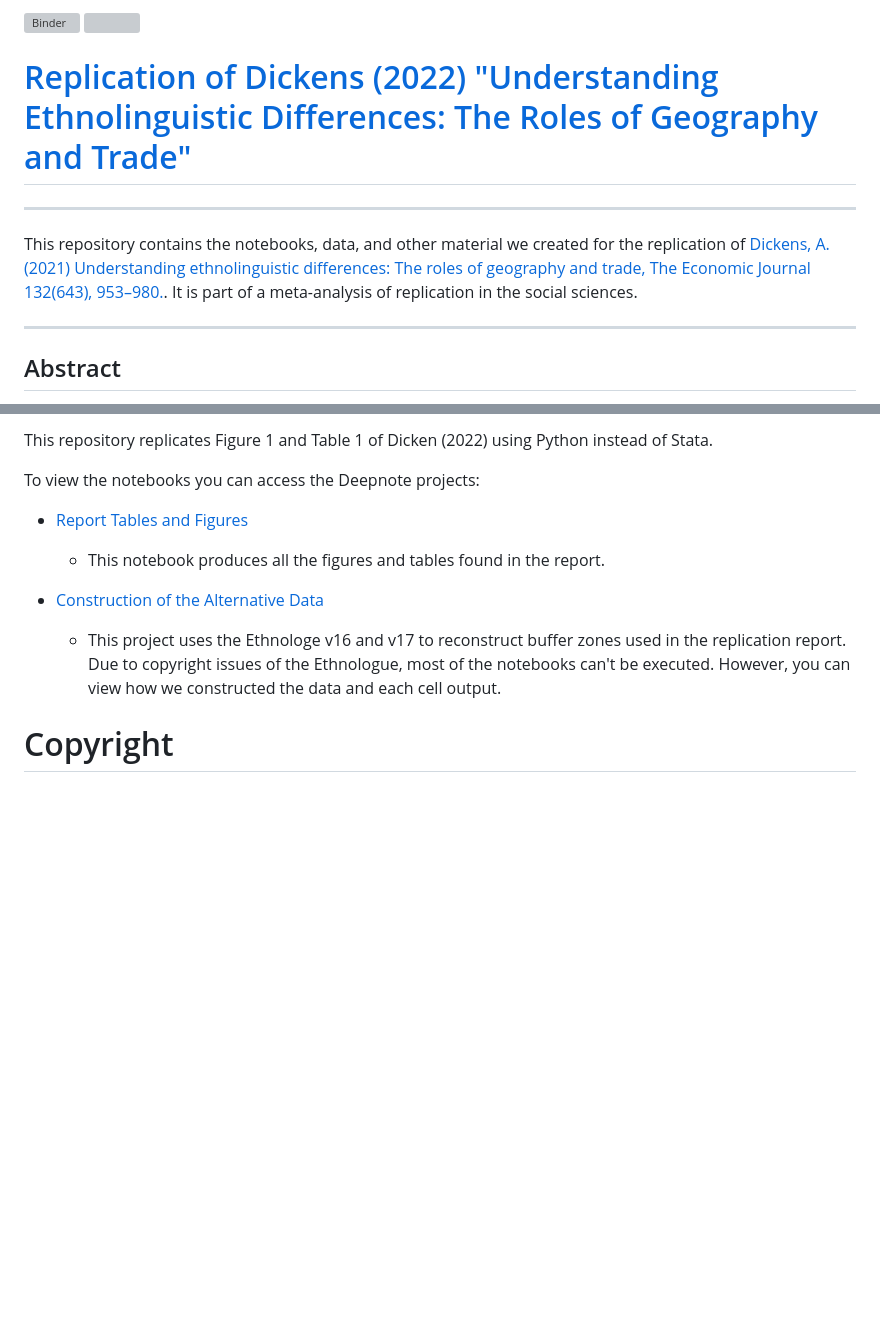
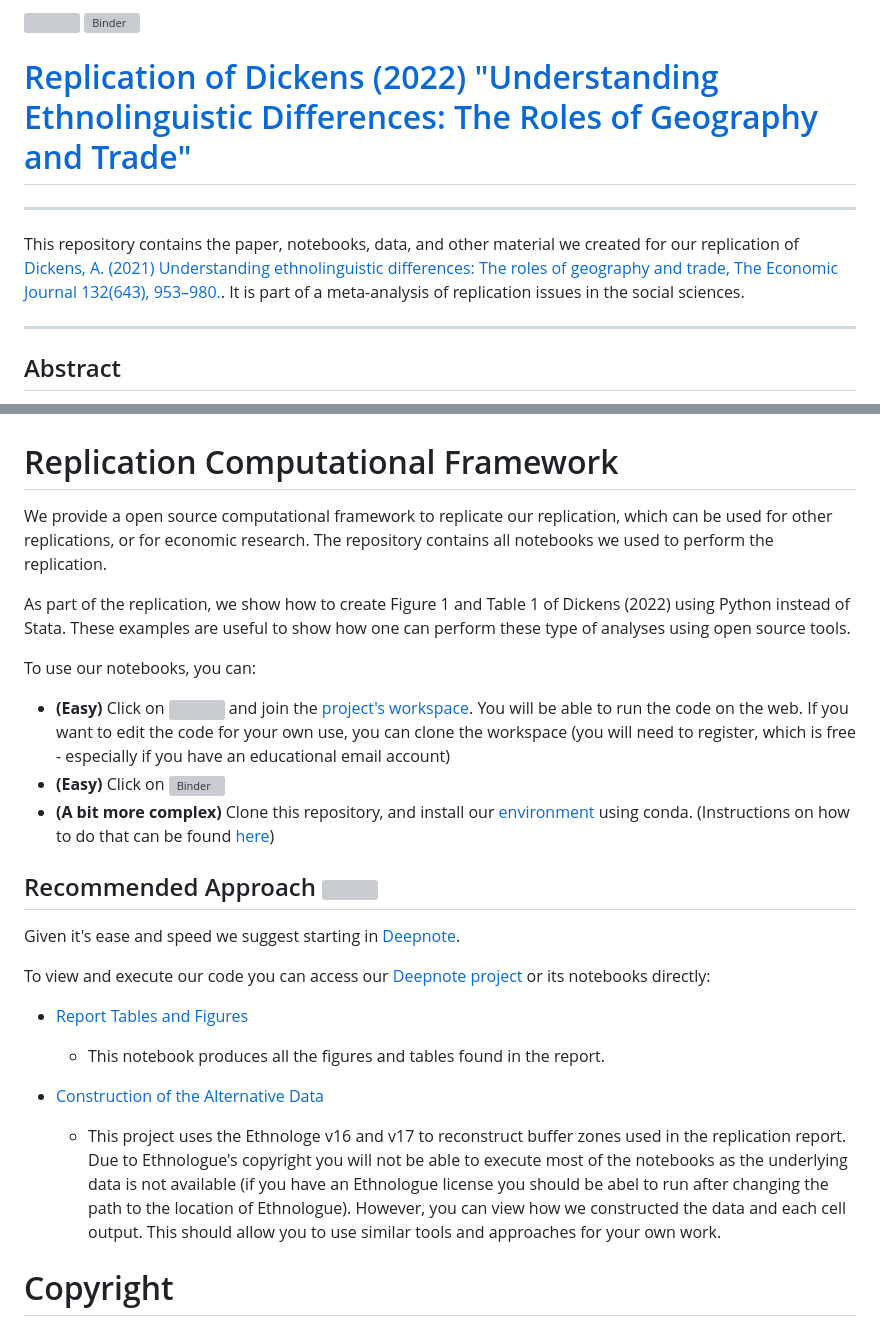
Before and after one commit to jjgecon/Replication_Dickens_2022, a Markdown page: README.md, 2 parts joined by grey strips. GitHub-like rendering; blank space fills up the shorter version; grey boxes are pictures that could not be loaded.

```diff
--- a/README.md
+++ b/README.md
@@ -1,9 +1,9 @@
-[![Binder](https://mybinder.org/badge_logo.svg)](https://mybinder.org/v2/gh/jjgecon/Replication_Dickens_2022/HEAD) [![](https://deepnote.com/buttons/launch-in-deepnote-small.svg)](https://deepnote.com/join-team?token=1caea1e0f7cc466)
+[![](https://deepnote.com/buttons/launch-in-deepnote-small.svg)](https://deepnote.com/join-team?token=1caea1e0f7cc466) [![Binder](https://mybinder.org/badge_logo.svg)](https://mybinder.org/v2/gh/jjgecon/Replication_Dickens_2022/HEAD)
 # [Replication of Dickens (2022) "Understanding Ethnolinguistic Differences: The Roles of Geography and Trade"](https://econpapers.repec.org/paper/zbwi4rdps/62.htm)
 
 ----
 
-This repository contains the notebooks, data, and other material we created for the replication of [Dickens, A. (2021) Understanding ethnolinguistic differences: The roles of geography and trade, The Economic Journal 132(643), 953–980.](https://doi.org/10.1093/ej/ueab065). It is part of a meta-analysis of replication in the social sciences.
+This repository contains the paper, notebooks, data, and other material we created for our replication of [Dickens, A. (2021) Understanding ethnolinguistic differences: The roles of geography and trade, The Economic Journal 132(643), 953–980.](https://doi.org/10.1093/ej/ueab065). It is part of a meta-analysis of replication issues in the social sciences.
 
 ----
 
@@ -13,13 +13,28 @@ This repository contains the notebooks, data, and other material we created for
 
-This repository replicates Figure 1 and Table 1 of Dicken (2022) using Python instead of Stata.
 
-To view the notebooks you can access the Deepnote projects:
+# Replication Computational Framework
+
+We provide a open source computational framework to replicate our replication, which can be used for other replications, or for economic research. The repository contains all notebooks we used to perform the replication.
+
+As part of the replication, we show how to create  Figure 1 and Table 1 of Dickens (2022) using Python instead of Stata. These examples are useful to show how one can perform these type of analyses using open source tools.
+
+To use our notebooks, you can:
+
+* **(Easy)** Click on [![](https://deepnote.com/buttons/launch-in-deepnote-small.svg)](https://deepnote.com/join-team?token=1caea1e0f7cc466) and join the [project's workspace](https://deepnote.com/join-team?token=1caea1e0f7cc466). You will be able to run the code on the web. If you want to edit the code for your own use, you can clone the workspace (you will need to register, which is free - especially if you have an educational email account)
+* **(Easy)** Click on [![Binder](https://mybinder.org/badge_logo.svg)](https://mybinder.org/v2/gh/jjgecon/Replication_Dickens_2022/HEAD)
+* **(A bit more complex)** Clone this repository, and install our [environment](https://github.com/jjgecon/Replication_Dickens_2022/blob/main/environment.yml) using conda. (Instructions on how to do that can be found [here](https://econgrowth.github.io/pages/Install%20Anaconda.html))
+
+## Recommended Approach [![](https://deepnote.com/buttons/launch-in-deepnote-small.svg)](https://deepnote.com/join-team?token=1caea1e0f7cc466)
+
+Given it's ease and speed we suggest starting in [Deepnote](https://deepnote.com/join-team?token=1caea1e0f7cc466).
+
+To view and execute our code you can access our [Deepnote project](https://deepnote.com/join-team?token=1caea1e0f7cc466) or its notebooks directly:
 
 - [Report Tables and Figures](https://deepnote.com/workspace/replication-dickens-2022-ff5e06ca-d8fd-4344-b73c-7d07c01f9c63/project/1-Report-Tables-and-Figures-2158a300-6955-4725-92f2-79476c32a378)
     - This notebook produces all the figures and tables found in the report.
 
 - [Construction of the Alternative Data](https://deepnote.com/workspace/replication-dickens-2022-ff5e06ca-d8fd-4344-b73c-7d07c01f9c63/project/2-Construction-of-the-Alternative-Data-4a945f27-2c4c-4244-8f3b-ab6dff812a2f)
-    - This project uses the Ethnologe v16 and v17 to reconstruct buffer zones used in the replication report. Due to copyright issues of the Ethnologue, most of the notebooks can't be executed. However, you can view how we constructed the data and each cell output.
+    - This project uses the Ethnologe v16 and v17 to reconstruct buffer zones used in the replication report. Due to Ethnologue's copyright you will not be able to execute most of the notebooks as the underlying data is not available (if you have an Ethnologue license you should be abel to run after changing the path to the location of Ethnologue). However, you can view how we constructed the data and each cell output. This should allow you to use similar tools and approaches for your own work.
 
 # Copyright
 
```
Also changed, not shown: other parts of README.md (+1 -1 lines).
